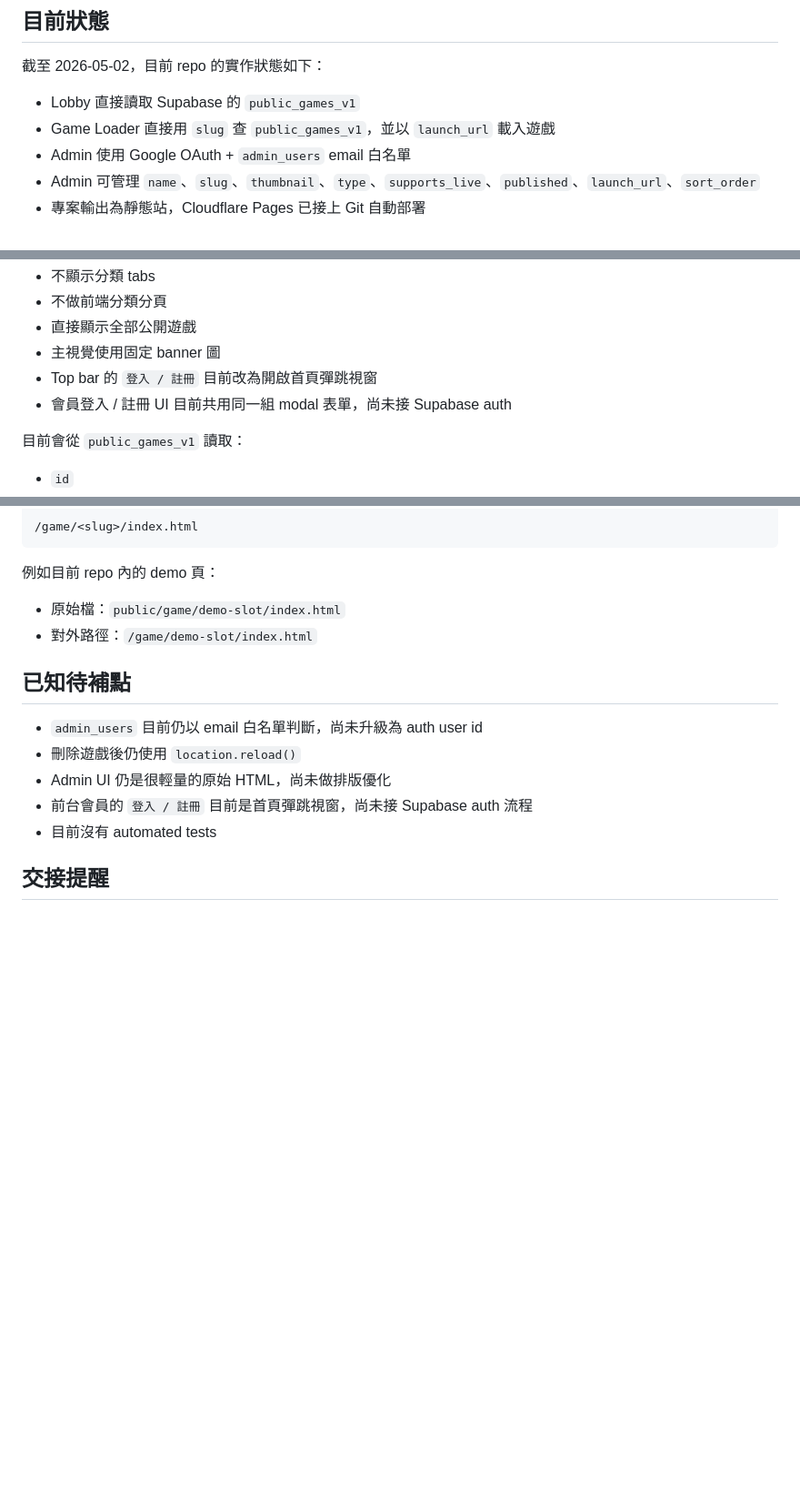
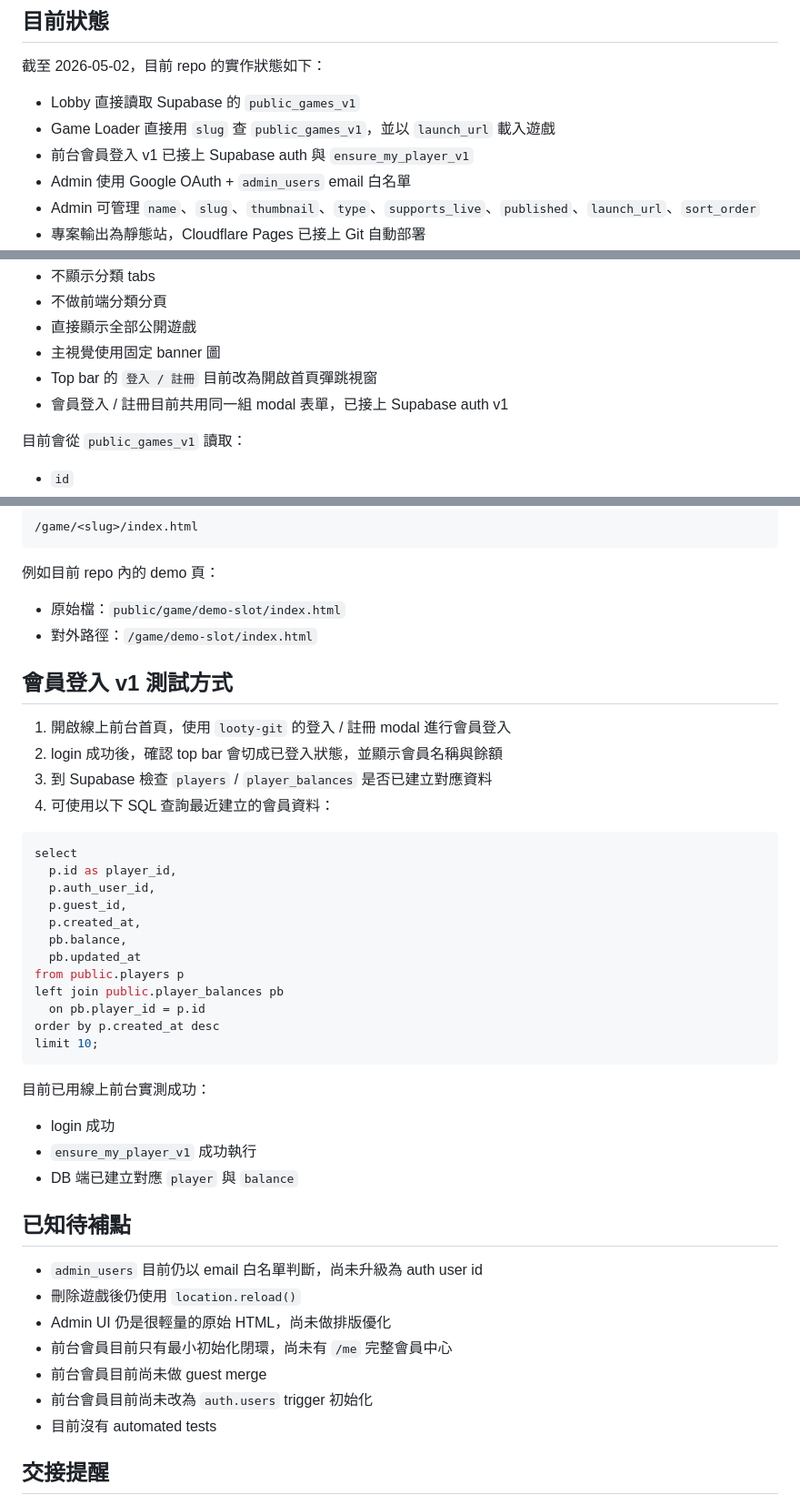
Before and after one commit to pixelgd-games/looty, a Markdown page: README.md, 3 parts joined by grey strips. Shown at 91% size. Rendered like a GitHub page; blank space fills up the shorter version.

````diff
--- a/README.md
+++ b/README.md
@@ -14,6 +14,7 @@ Looty 是一個用 **Vanilla JS + Vite** 做的多頁前端專案，負責三件
 
 - Lobby 直接讀取 Supabase 的 `public_games_v1`
 - Game Loader 直接用 `slug` 查 `public_games_v1`，並以 `launch_url` 載入遊戲
+- 前台會員登入 v1 已接上 Supabase auth 與 `ensure_my_player_v1`
 - Admin 使用 Google OAuth + `admin_users` email 白名單
 - Admin 可管理 `name`、`slug`、`thumbnail`、`type`、`supports_live`、`published`、`launch_url`、`sort_order`
 - 專案輸出為靜態站，Cloudflare Pages 已接上 Git 自動部署
@@ -74,7 +75,7 @@ Lobby 由 [src/main.js](/D:/Studio/Project_Code/looty/src/main.js) 啟動，首
 - 直接顯示全部公開遊戲
 - 主視覺使用固定 banner 圖
 - Top bar 的 `登入 / 註冊` 目前改為開啟首頁彈跳視窗
-- 會員登入 / 註冊 UI 目前共用同一組 modal 表單，尚未接 Supabase auth
+- 會員登入 / 註冊目前共用同一組 modal 表單，已接上 Supabase auth v1
 
 目前會從 `public_games_v1` 讀取：
 
@@ -268,12 +332,42 @@ npm run build
 - 原始檔：`public/game/demo-slot/index.html`
 - 對外路徑：`/game/demo-slot/index.html`
 
+## 會員登入 v1 測試方式
+
+1. 開啟線上前台首頁，使用 `looty-git` 的登入 / 註冊 modal 進行會員登入
+2. login 成功後，確認 top bar 會切成已登入狀態，並顯示會員名稱與餘額
+3. 到 Supabase 檢查 `players` / `player_balances` 是否已建立對應資料
+4. 可使用以下 SQL 查詢最近建立的會員資料：
+
+```sql
+select
+  p.id as player_id,
+  p.auth_user_id,
+  p.guest_id,
+  p.created_at,
+  pb.balance,
+  pb.updated_at
+from public.players p
+left join public.player_balances pb
+  on pb.player_id = p.id
+order by p.created_at desc
+limit 10;
+```
+
+目前已用線上前台實測成功：
+
+- login 成功
+- `ensure_my_player_v1` 成功執行
+- DB 端已建立對應 `player` 與 `balance`
+
 ## 已知待補點
 
 - `admin_users` 目前仍以 email 白名單判斷，尚未升級為 auth user id
 - 刪除遊戲後仍使用 `location.reload()`
 - Admin UI 仍是很輕量的原始 HTML，尚未做排版優化
-- 前台會員的 `登入 / 註冊` 目前是首頁彈跳視窗，尚未接 Supabase auth 流程
+- 前台會員目前只有最小初始化閉環，尚未有 `/me` 完整會員中心
+- 前台會員目前尚未做 guest merge
+- 前台會員目前尚未改為 `auth.users` trigger 初始化
 - 目前沒有 automated tests
 
 ## 交接提醒
````
Also changed, not shown: other parts of README.md (+63 -0 lines), LOOTY_MVP.md (+39 -3 lines).
